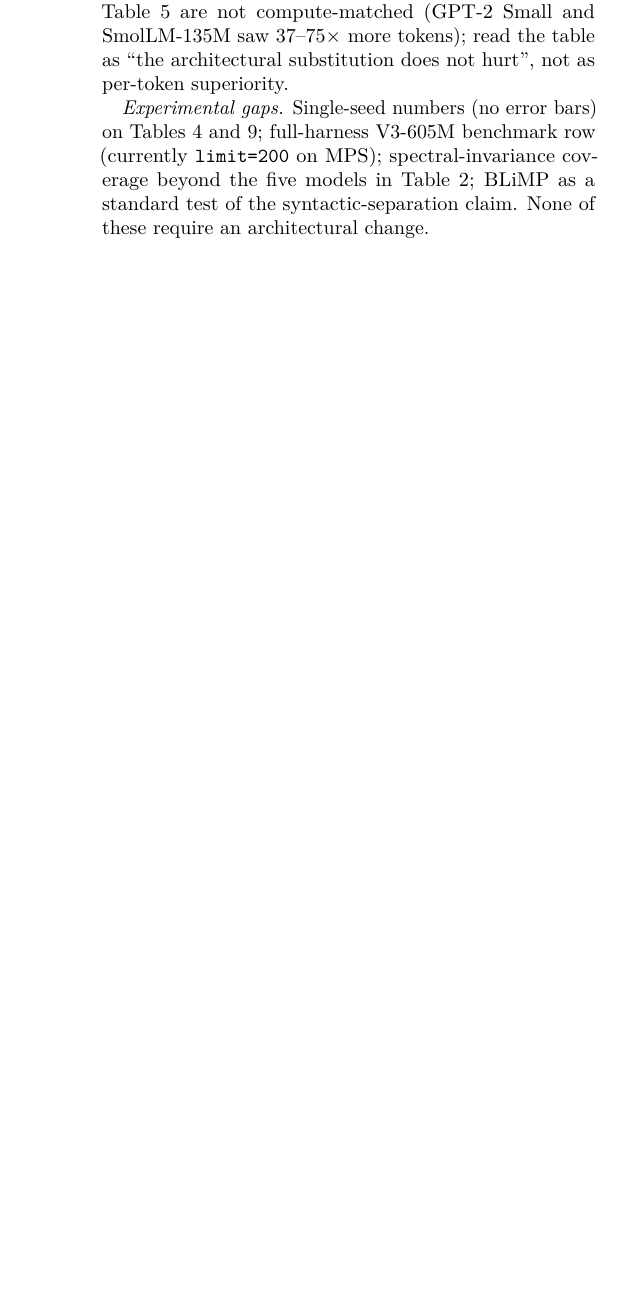
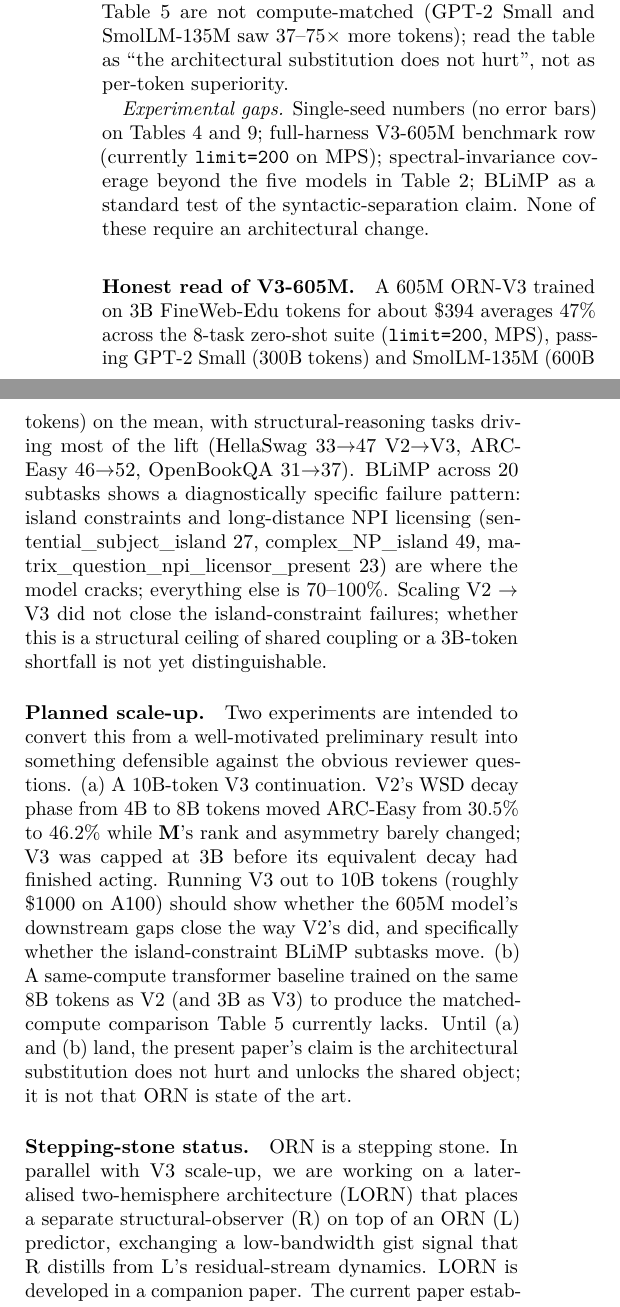
Before and after one commit to Percolation-Labs/orn, a LaTeX paper (born/paper/the_orbital_response_network.tex): part of one column of page 11 of 12 before the commit and two parts of the columns of page 11 of 12 after it, the two joined at a grey line, cut so that both start at the same text, the shorter picture padded with empty space. Compiled offline with pdfLaTeX.

Commit message:
Discussion: honest read of V3, planned 10B scale-up, stepping-stone framing
Three new paragraphs in the Discussion, after the existing Limitations
block and before the Conclusion:

1. 'Honest read of V3-605M' — the factual summary: 47% mean on the 8
   zero-shot benchmarks passing GPT-2 Small and SmolLM-135M on the
   mean, structural tasks driving the lift (HellaSwag 33->47,
   ARC-Easy 46->52, OpenBookQA 31->37 from V2 to V3), and the
   diagnostically specific BLiMP failure (island constraints and
   long-distance NPI licensing) that did not close with V2->V3
   scale.

2. 'Planned scale-up' — names two concrete follow-up experiments
   to convert preliminary into defensible:
     (a) V3 continuation to 10B tokens, pointing at V2's WSD decay
         jumping ARC-Easy from 30.5 to 46.2 on the 4->8B span and
         noting V3 was capped at 3B.
     (b) Matched-compute transformer baseline on the same training
         budgets as V2 (8B) and V3 (3B).

3. 'Stepping-stone status' — explicit note that ORN is a stepping
   stone to a lateralised two-hemisphere LORN architecture in a
   companion paper; ORN establishes the shared-coupling L-hemisphere
   that LORN's R-observer is designed to read.

```diff
--- a/born/paper/the_orbital_response_network.tex
+++ b/born/paper/the_orbital_response_network.tex
@@ -809,6 +809,17 @@ The following limitations are genuine and distinct from the capacity-relocation
 
 \textit{Experimental gaps.} Single-seed numbers (no error bars) on Tables~\ref{tab:scaling} and~\ref{tab:moe}; full-harness V3-605M benchmark row (currently \texttt{limit=200} on MPS); spectral-invariance coverage beyond the five models in Table~\ref{tab:spectral}; BLiMP as a standard test of the syntactic-separation claim. None of these require an architectural change.
 
+\paragraph{Honest read of V3-605M.}
+A 605M ORN-V3 trained on 3B FineWeb-Edu tokens for about \$394 averages 47\% across the 8-task zero-shot suite (\texttt{limit=200}, MPS), passing GPT-2 Small (300B tokens) and SmolLM-135M (600B tokens) on the mean, with structural-reasoning tasks driving most of the lift (HellaSwag 33$\to$47 V2$\to$V3, ARC-Easy 46$\to$52, OpenBookQA 31$\to$37). BLiMP across 20 subtasks shows a diagnostically specific failure pattern: island constraints and long-distance NPI licensing (sentential\_subject\_island 27, complex\_NP\_island 49, matrix\_question\_npi\_licensor\_present 23) are where the model cracks; everything else is 70--100\%. Scaling V2 $\to$ V3 did not close the island-constraint failures; whether this is a structural ceiling of shared coupling or a 3B-token shortfall is not yet distinguishable.
+
+\paragraph{Planned scale-up.}
+Two experiments are intended to convert this from a well-motivated preliminary result into something defensible against the obvious reviewer questions.
+(a) A 10B-token V3 continuation. V2's WSD decay phase from 4B to 8B tokens moved ARC-Easy from 30.5\% to 46.2\% while $\M$'s rank and asymmetry barely changed; V3 was capped at 3B before its equivalent decay had finished acting. Running V3 out to 10B tokens (roughly \$1000 on A100) should show whether the 605M model's downstream gaps close the way V2's did, and specifically whether the island-constraint BLiMP subtasks move.
+(b) A same-compute transformer baseline trained on the same 8B tokens as V2 (and 3B as V3) to produce the matched-compute comparison Table~\ref{tab:benchmarks} currently lacks. Until (a) and (b) land, the present paper's claim is the architectural substitution does not hurt and unlocks the shared object; it is not that ORN is state of the art.
+
+\paragraph{Stepping-stone status.}
+ORN is a stepping stone. In parallel with V3 scale-up, we are working on a lateralised two-hemisphere architecture (LORN) that places a separate structural-observer (R) on top of an ORN (L) predictor, exchanging a low-bandwidth gist signal that R distills from L's residual-stream dynamics. LORN is developed in a companion paper. The current paper establishes the ORN half of that partition: a shared coupling rule, a trained $\M$ that is a single small low-rank object you can reason about, and a residual-stream trajectory that carries exactly the kind of structural content a second system can read. What ORN gives up in per-layer attention specialisation is what LORN's R is designed to take on, observed rather than stored.
+
 
 % ======================================================================
 \section{Conclusion}
```
Also changed, not shown: born/paper/the_orbital_response_network.pdf, 1 other file.
